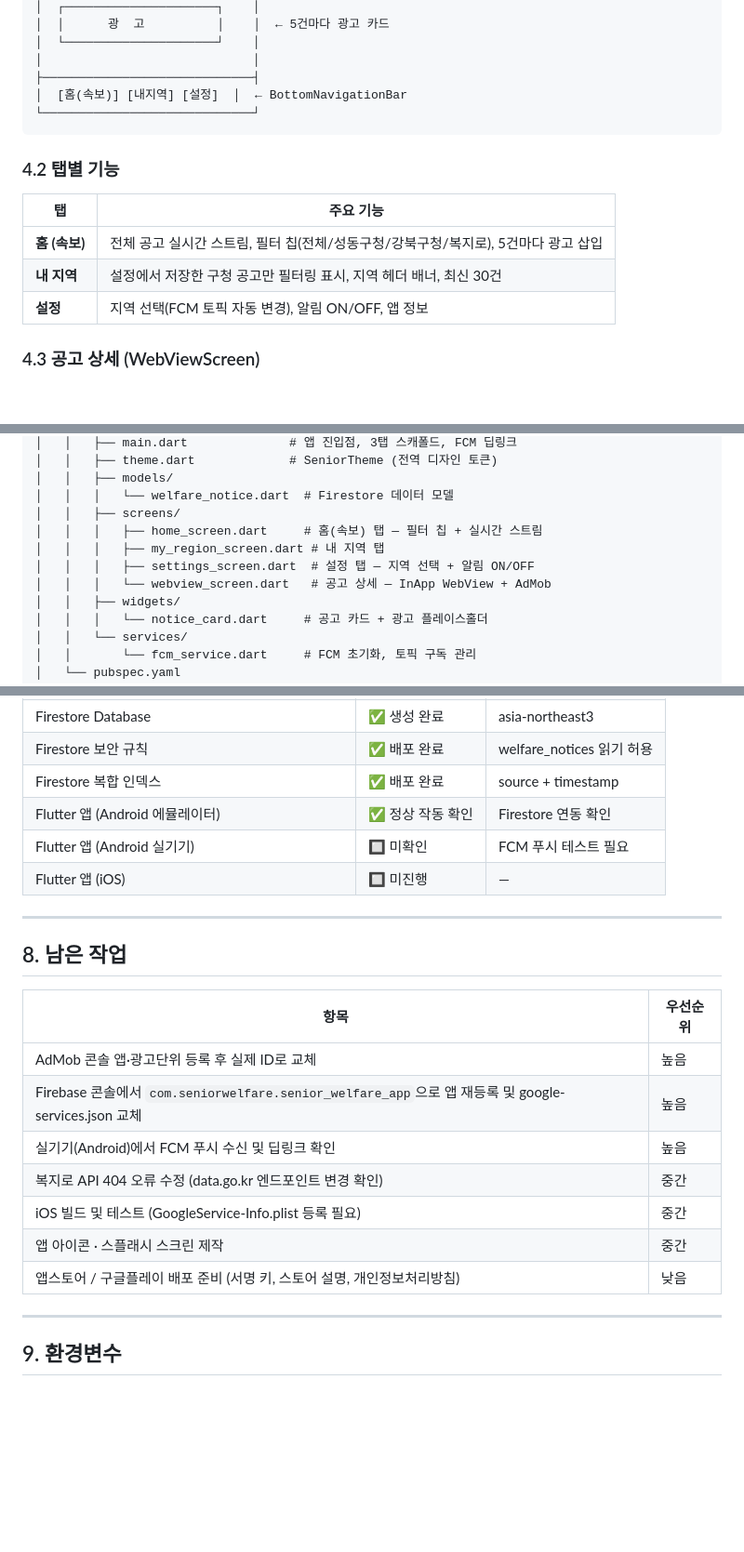
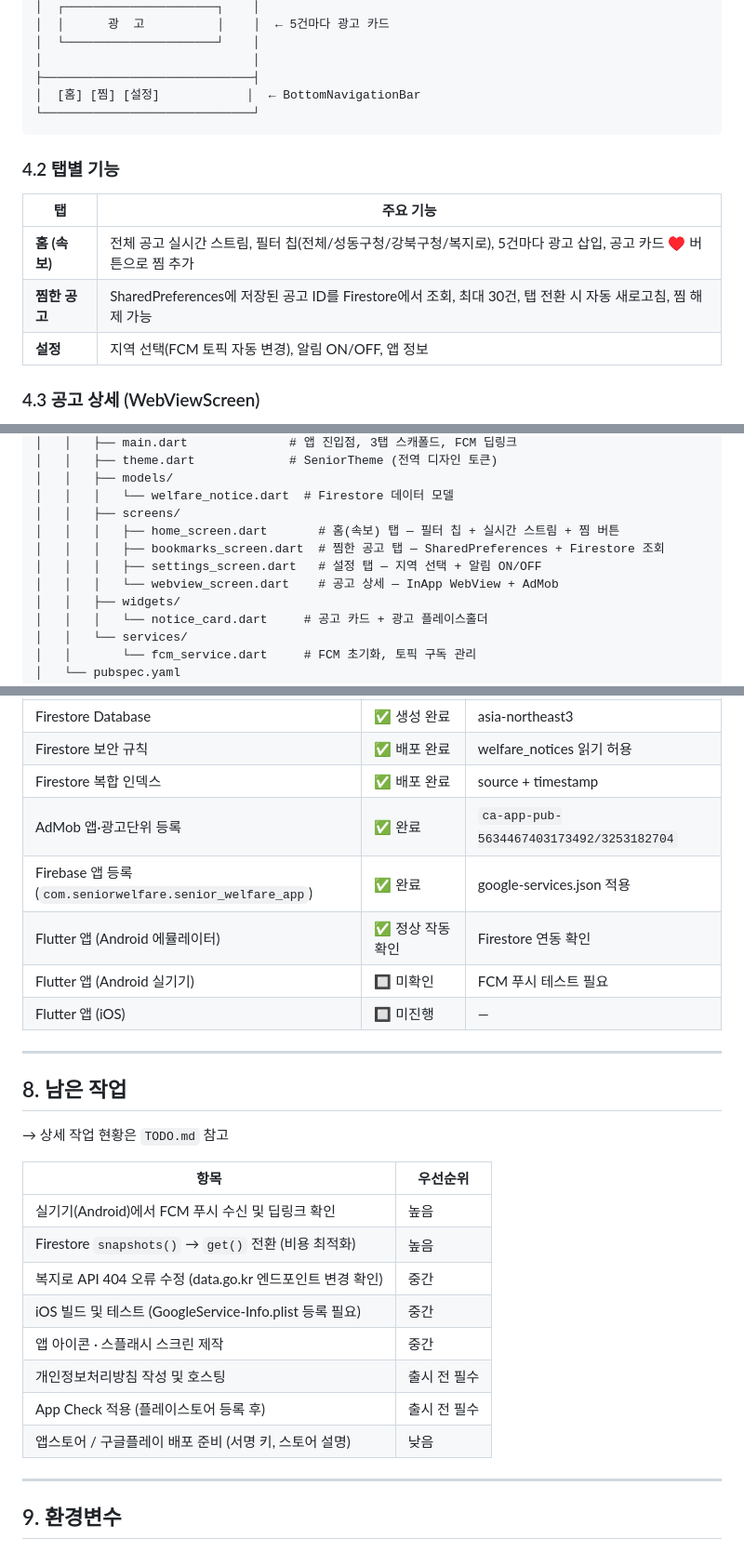
Before and after one commit to bigchange-dot/senior-welfare-app, a Markdown page: DESIGN_DOCUMENT.md, 3 parts joined by grey strips. Shown at 93% size. Rendered like a GitHub page; blank space fills up the shorter version.

Commit message:
docs: update DESIGN_DOCUMENT to reflect current app state
- Change 내지역 tab to 찜한 공고 (bookmarks_screen.dart)
- Update file structure, deployment status, and remaining tasks
- Mark AdMob and Firebase app registration as completed

Co-Authored-By: Claude Sonnet 4.6 <noreply@anthropic.com>

````diff
--- a/DESIGN_DOCUMENT.md
+++ b/DESIGN_DOCUMENT.md
@@ -169,7 +169,7 @@ SOURCE_TOPIC_MAP = {
 │  └─────────────────────┘    │
 │                             │
 ├─────────────────────────────┤
-│  [홈(속보)] [내지역] [설정]  │  ← BottomNavigationBar
+│  [홈] [찜] [설정]            │  ← BottomNavigationBar
 └─────────────────────────────┘
 ```
 
@@ -177,8 +177,8 @@ SOURCE_TOPIC_MAP = {
 
 | 탭 | 주요 기능 |
 |----|----------|
-| **홈 (속보)** | 전체 공고 실시간 스트림, 필터 칩(전체/성동구청/강북구청/복지로), 5건마다 광고 삽입 |
-| **내 지역** | 설정에서 저장한 구청 공고만 필터링 표시, 지역 헤더 배너, 최신 30건 |
+| **홈 (속보)** | 전체 공고 실시간 스트림, 필터 칩(전체/성동구청/강북구청/복지로), 5건마다 광고 삽입, 공고 카드 ♥ 버튼으로 찜 추가 |
+| **찜한 공고** | SharedPreferences에 저장된 공고 ID를 Firestore에서 조회, 최대 30건, 탭 전환 시 자동 새로고침, 찜 해제 가능 |
 | **설정** | 지역 선택(FCM 토픽 자동 변경), 알림 ON/OFF, 앱 정보 |
 
 ### 4.3 공고 상세 (WebViewScreen)
@@ -292,10 +292,10 @@ senior-welfare-app/
 │   │   ├── models/
 │   │   │   └── welfare_notice.dart  # Firestore 데이터 모델
 │   │   ├── screens/
-│   │   │   ├── home_screen.dart     # 홈(속보) 탭 — 필터 칩 + 실시간 스트림
-│   │   │   ├── my_region_screen.dart # 내 지역 탭
-│   │   │   ├── settings_screen.dart  # 설정 탭 — 지역 선택 + 알림 ON/OFF
-│   │   │   └── webview_screen.dart   # 공고 상세 — InApp WebView + AdMob
+│   │   │   ├── home_screen.dart       # 홈(속보) 탭 — 필터 칩 + 실시간 스트림 + 찜 버튼
+│   │   │   ├── bookmarks_screen.dart  # 찜한 공고 탭 — SharedPreferences + Firestore 조회
+│   │   │   ├── settings_screen.dart   # 설정 탭 — 지역 선택 + 알림 ON/OFF
+│   │   │   └── webview_screen.dart    # 공고 상세 — InApp WebView + AdMob
 │   │   ├── widgets/
 │   │   │   └── notice_card.dart     # 공고 카드 + 광고 플레이스홀더
 │   │   └── services/
@@ -321,6 +321,8 @@ senior-welfare-app/
 | Firestore Database | ✅ 생성 완료 | asia-northeast3 |
 | Firestore 보안 규칙 | ✅ 배포 완료 | welfare_notices 읽기 허용 |
 | Firestore 복합 인덱스 | ✅ 배포 완료 | source + timestamp |
+| AdMob 앱·광고단위 등록 | ✅ 완료 | `ca-app-pub-5634467403173492/3253182704` |
+| Firebase 앱 등록 (`com.seniorwelfare.senior_welfare_app`) | ✅ 완료 | google-services.json 적용 |
 | Flutter 앱 (Android 에뮬레이터) | ✅ 정상 작동 확인 | Firestore 연동 확인 |
 | Flutter 앱 (Android 실기기) | 🔲 미확인 | FCM 푸시 테스트 필요 |
 | Flutter 앱 (iOS) | 🔲 미진행 | — |
@@ -329,15 +331,18 @@ senior-welfare-app/
 
 ## 8. 남은 작업
 
+→ 상세 작업 현황은 `TODO.md` 참고
+
 | 항목 | 우선순위 |
 |------|----------|
-| AdMob 콘솔 앱·광고단위 등록 후 실제 ID로 교체 | 높음 |
-| Firebase 콘솔에서 `com.seniorwelfare.senior_welfare_app`으로 앱 재등록 및 google-services.json 교체 | 높음 |
 | 실기기(Android)에서 FCM 푸시 수신 및 딥링크 확인 | 높음 |
+| Firestore `snapshots()` → `get()` 전환 (비용 최적화) | 높음 |
 | 복지로 API 404 오류 수정 (data.go.kr 엔드포인트 변경 확인) | 중간 |
 | iOS 빌드 및 테스트 (GoogleService-Info.plist 등록 필요) | 중간 |
 | 앱 아이콘 · 스플래시 스크린 제작 | 중간 |
-| 앱스토어 / 구글플레이 배포 준비 (서명 키, 스토어 설명, 개인정보처리방침) | 낮음 |
+| 개인정보처리방침 작성 및 호스팅 | 출시 전 필수 |
+| App Check 적용 (플레이스토어 등록 후) | 출시 전 필수 |
+| 앱스토어 / 구글플레이 배포 준비 (서명 키, 스토어 설명) | 낮음 |
 
 ---
 
````
Also changed, not shown: other parts of DESIGN_DOCUMENT.md (+3 -3 lines), MEMORY.md (+2 -2 lines).
